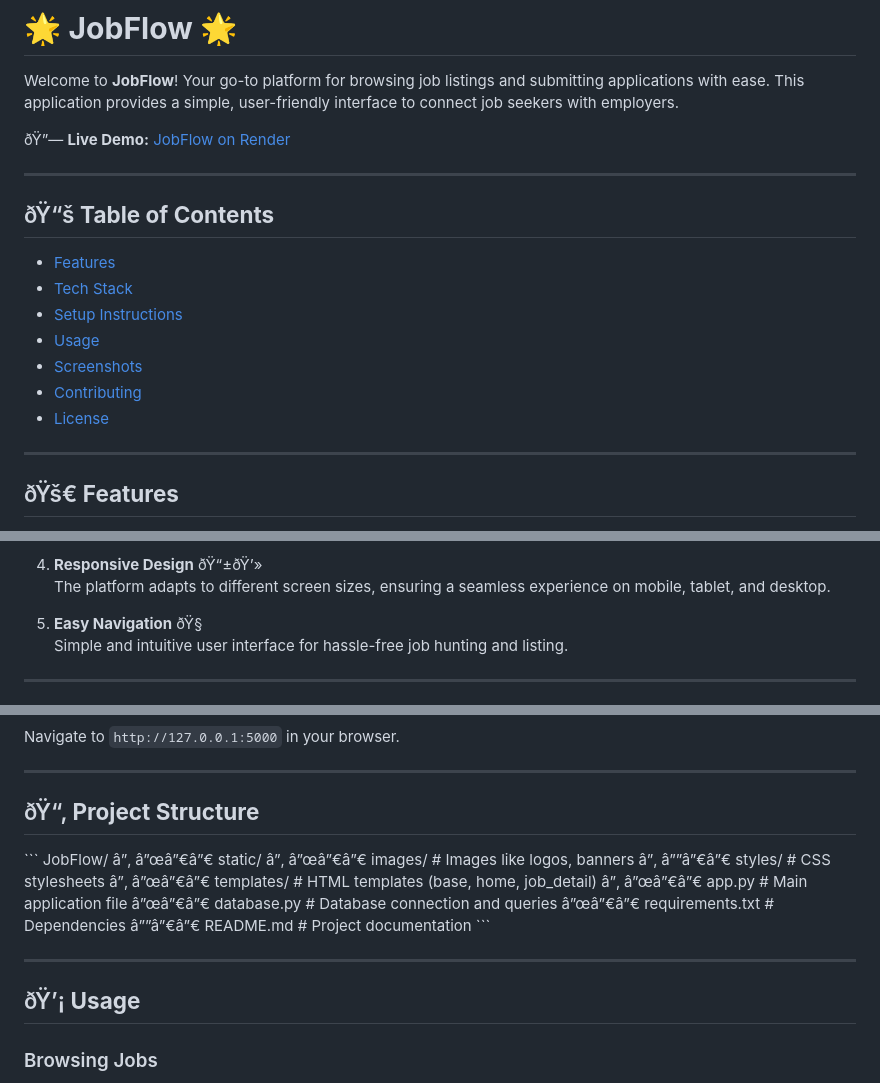
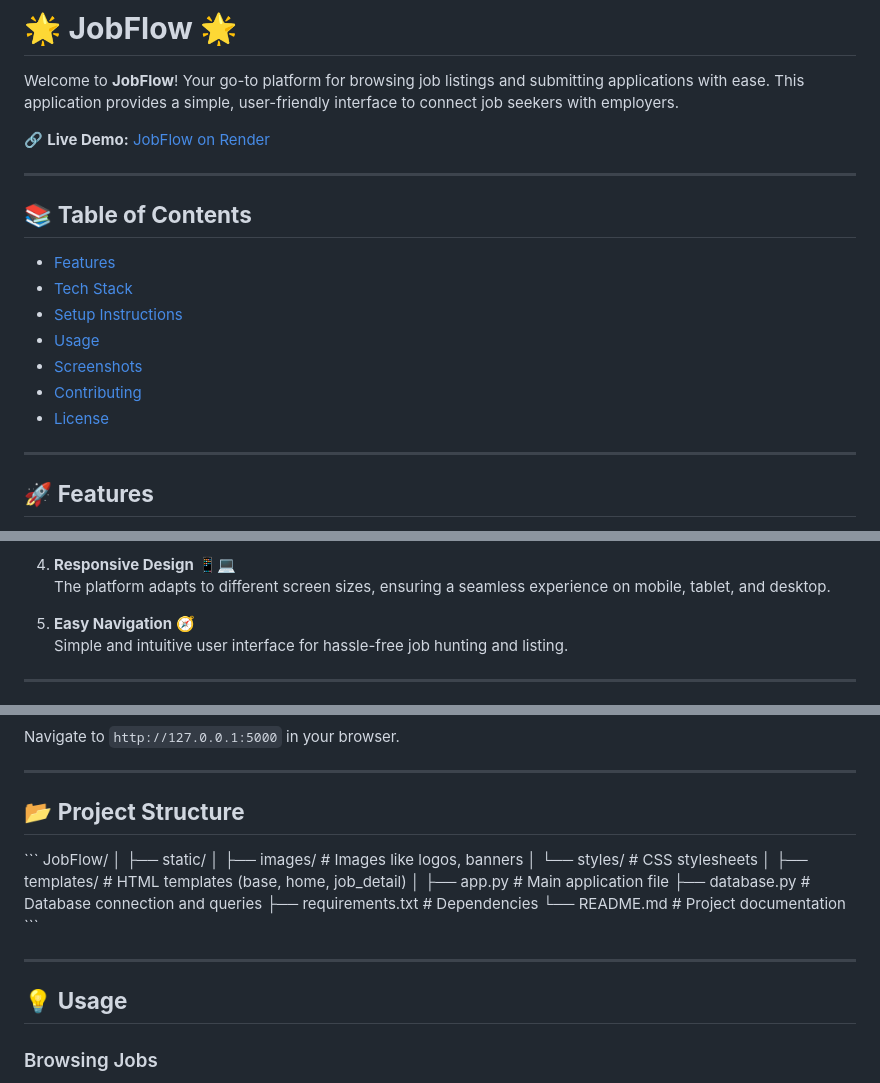
Before and after one commit to Anshu-K-Singh/JobFlow, a Markdown page: README.md, 3 parts joined by grey strips. Drawn GitHub-style.

```diff
--- a/README.md
+++ b/README.md
@@ -3,11 +3,11 @@
 
 Welcome to **JobFlow**! Your go-to platform for browsing job listings and submitting applications with ease. This application provides a simple, user-friendly interface to connect job seekers with employers.
 
-ðŸ”— **Live Demo:** [JobFlow on Render](https://jobflow-yj2o.onrender.com)
+🔗 **Live Demo:** [JobFlow on Render](https://jobflow-yj2o.onrender.com)
 
 ---
 
-## ðŸ“š **Table of Contents**
+## 📚 **Table of Contents**
 - [Features](#features)
 - [Tech Stack](#tech-stack)
 - [Setup Instructions](#setup-instructions)
@@ -18,5 +18,5 @@ Welcome to **JobFlow**! Your go-to platform for browsing job listings and submit
 
 ---
 
-## ðŸš€ **Features**
+## 🚀 **Features**
 
@@ -30,9 +30,9 @@ Welcome to **JobFlow**! Your go-to platform for browsing job listings and submit
    Employers can submit new job openings directly from the platform.
 
-4. **Responsive Design** ðŸ“±ðŸ’»
+4. **Responsive Design** 📱💻
    The platform adapts to different screen sizes, ensuring a seamless experience on mobile, tablet, and desktop.
 
-5. **Easy Navigation** ðŸ§­
+5. **Easy Navigation** 🧭
    Simple and intuitive user interface for hassle-free job hunting and listing.
 
 ---
@@ -77,26 +77,26 @@ Navigate to `http://127.0.0.1:5000` in your browser.
 
 ---
 
-## ðŸ“‚ **Project Structure**
+## 📂 **Project Structure**
 
 \`\`\`
 JobFlow/
-â”‚
-â”œâ”€â”€ static/
-â”‚   â”œâ”€â”€ images/             # Images like logos, banners
-â”‚   â””â”€â”€ styles/             # CSS stylesheets
-â”‚
-â”œâ”€â”€ templates/              # HTML templates (base, home, job_detail)
-â”‚
-â”œâ”€â”€ app.py                  # Main application file
-â”œâ”€â”€ database.py             # Database connection and queries
-â”œâ”€â”€ requirements.txt        # Dependencies
-â””â”€â”€ README.md               # Project documentation
+│
+├── static/
+│   ├── images/             # Images like logos, banners
+│   └── styles/             # CSS stylesheets
+│
+├── templates/              # HTML templates (base, home, job_detail)
+│
+├── app.py                  # Main application file
+├── database.py             # Database connection and queries
+├── requirements.txt        # Dependencies
+└── README.md               # Project documentation
 \`\`\`
 
 ---
 
-## ðŸ’¡ **Usage**
+## 💡 **Usage**
 
 ### Browsing Jobs
 1. Visit the [JobFlow Homepage](https://jobflow-yj2o.onrender.com).
```
Also changed, not shown: other parts of README.md (+8 -8 lines).
